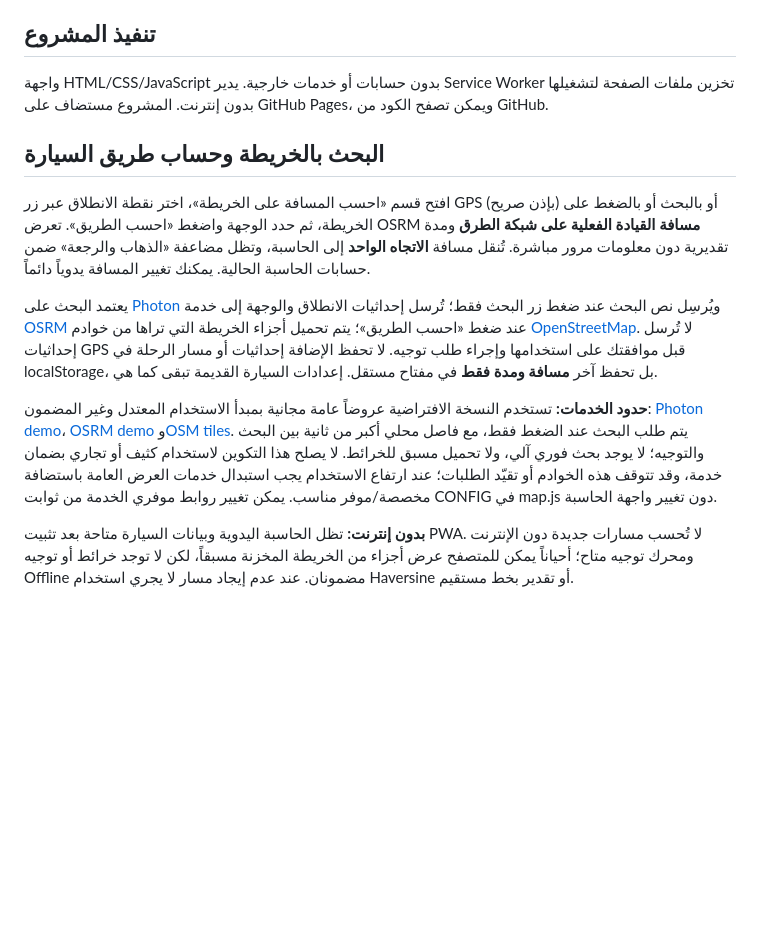
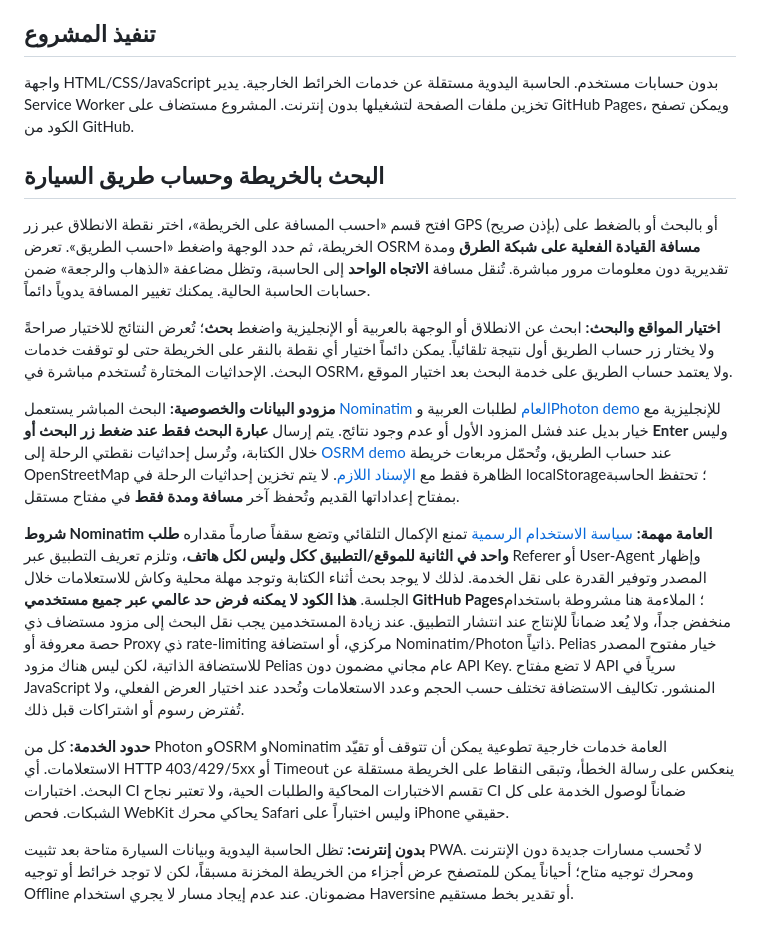
Before and after one commit to amerkallajo/taxi-fuel-calculator, a Markdown page: README.md, the part around the change. GitHub-like rendering; blank space fills up the shorter version.

Commit message:
Document geocoding fallback, public API policy, and routing independence

```diff
--- a/README.md
+++ b/README.md
@@ -30,15 +30,19 @@
 
 ## تنفيذ المشروع
 
-واجهة HTML/CSS/JavaScript بدون حسابات أو خدمات خارجية. يدير Service Worker تخزين ملفات الصفحة لتشغيلها بدون إنترنت. المشروع مستضاف على GitHub Pages، ويمكن تصفح الكود من GitHub.
+واجهة HTML/CSS/JavaScript بدون حسابات مستخدم. الحاسبة اليدوية مستقلة عن خدمات الخرائط الخارجية. يدير Service Worker تخزين ملفات الصفحة لتشغيلها بدون إنترنت. المشروع مستضاف على GitHub Pages، ويمكن تصفح الكود من GitHub.
 
 
 ## البحث بالخريطة وحساب طريق السيارة
 
 افتح قسم «احسب المسافة على الخريطة»، اختر نقطة الانطلاق عبر زر GPS (بإذن صريح) أو بالبحث أو بالضغط على الخريطة، ثم حدد الوجهة واضغط «احسب الطريق». تعرض OSRM **مسافة القيادة الفعلية على شبكة الطرق** ومدة تقديرية دون معلومات مرور مباشرة. تُنقل مسافة **الاتجاه الواحد** إلى الحاسبة، وتظل مضاعفة «الذهاب والرجعة» ضمن حسابات الحاسبة الحالية. يمكنك تغيير المسافة يدوياً دائماً.
 
-يعتمد البحث على [Photon](https://github.com/komoot/photon) ويُرسِل نص البحث عند ضغط زر البحث فقط؛ تُرسل إحداثيات الانطلاق والوجهة إلى خدمة [OSRM](https://project-osrm.org/) عند ضغط «احسب الطريق»؛ يتم تحميل أجزاء الخريطة التي تراها من خوادم [OpenStreetMap](https://www.openstreetmap.org/copyright). لا تُرسل إحداثيات GPS قبل موافقتك على استخدامها وإجراء طلب توجيه. لا تحفظ الإضافة إحداثيات أو مسار الرحلة في localStorage، بل تحفظ آخر **مسافة ومدة فقط** في مفتاح مستقل. إعدادات السيارة القديمة تبقى كما هي.
+**اختيار المواقع والبحث:** ابحث عن الانطلاق أو الوجهة بالعربية أو الإنجليزية واضغط **بحث**؛ تُعرض النتائج للاختيار صراحةً ولا يختار زر حساب الطريق أول نتيجة تلقائياً. يمكن دائماً اختيار أي نقطة بالنقر على الخريطة حتى لو توقفت خدمات البحث. الإحداثيات المختارة تُستخدم مباشرة في OSRM، ولا يعتمد حساب الطريق على خدمة البحث بعد اختيار الموقع.
 
-**حدود الخدمات:** تستخدم النسخة الافتراضية عروضاً عامة مجانية بمبدأ الاستخدام المعتدل وغير المضمون: [Photon demo](https://github.com/komoot/photon#demo-server)، [OSRM demo](https://github.com/Project-OSRM/osrm-backend/wiki/Demo-server) و[OSM tiles](https://operations.osmfoundation.org/policies/tiles/). يتم طلب البحث عند الضغط فقط، مع فاصل محلي أكبر من ثانية بين البحث والتوجيه؛ لا يوجد بحث فوري آلي، ولا تحميل مسبق للخرائط. لا يصلح هذا التكوين لاستخدام كثيف أو تجاري بضمان خدمة، وقد تتوقف هذه الخوادم أو تقيّد الطلبات؛ عند ارتفاع الاستخدام يجب استبدال خدمات العرض العامة باستضافة مخصصة/موفر مناسب. يمكن تغيير روابط موفري الخدمة من ثوابت CONFIG في map.js دون تغيير واجهة الحاسبة.
+**مزودو البيانات والخصوصية:** البحث المباشر يستعمل [Nominatim العام](https://operations.osmfoundation.org/policies/nominatim/) لطلبات العربية و[Photon demo](https://github.com/komoot/photon#demo-server) للإنجليزية مع خيار بديل عند فشل المزود الأول أو عدم وجود نتائج. يتم إرسال **عبارة البحث فقط عند ضغط زر البحث أو Enter** وليس خلال الكتابة، وتُرسل إحداثيات نقطتي الرحلة إلى [OSRM demo](https://github.com/Project-OSRM/osrm-backend/wiki/Demo-server) عند حساب الطريق، وتُحمّل مربعات خريطة OpenStreetMap الظاهرة فقط مع [الإسناد اللازم](https://www.openstreetmap.org/copyright). لا يتم تخزين إحداثيات الرحلة في localStorage؛ تحتفظ الحاسبة بمفتاح إعداداتها القديم وتُحفظ آخر **مسافة ومدة فقط** في مفتاح مستقل.
+
+**شروط Nominatim العامة مهمة:** [سياسة الاستخدام الرسمية](https://operations.osmfoundation.org/policies/nominatim/) تمنع الإكمال التلقائي وتضع سقفاً صارماً مقداره **طلب واحد في الثانية للموقع/التطبيق ككل وليس لكل هاتف**، وتلزم تعريف التطبيق عبر Referer أو User-Agent وإظهار المصدر وتوفير القدرة على نقل الخدمة. لذلك لا يوجد بحث أثناء الكتابة وتوجد مهلة محلية وكاش للاستعلامات خلال الجلسة. **هذا الكود لا يمكنه فرض حد عالمي عبر جميع مستخدمي GitHub Pages**؛ الملاءمة هنا مشروطة باستخدام منخفض جداً، ولا يُعد ضماناً للإنتاج عند انتشار التطبيق. عند زيادة المستخدمين يجب نقل البحث إلى مزود مستضاف ذي حصة معروفة أو Proxy ذي rate-limiting مركزي، أو استضافة Nominatim/Photon ذاتياً. Pelias خيار مفتوح المصدر للاستضافة الذاتية، لكن ليس هناك مزود Pelias عام مجاني مضمون دون API Key. لا تضع مفتاح API سرياً في JavaScript المنشور. تكاليف الاستضافة تختلف حسب الحجم وعدد الاستعلامات وتُحدد عند اختيار العرض الفعلي، ولا تُفترض رسوم أو اشتراكات قبل ذلك.
+
+**حدود الخدمة:** كل من Photon وOSRM وNominatim العامة خدمات خارجية تطوعية يمكن أن تتوقف أو تقيّد الاستعلامات. أي HTTP 403/429/5xx أو Timeout ينعكس على رسالة الخطأ، وتبقى النقاط على الخريطة مستقلة عن البحث. اختبارات CI تقسم الاختبارات المحاكية والطلبات الحية، ولا تعتبر نجاح CI ضماناً لوصول الخدمة على كل الشبكات. فحص WebKit يحاكي محرك Safari وليس اختباراً على iPhone حقيقي.
 
 **بدون إنترنت:** تظل الحاسبة اليدوية وبيانات السيارة متاحة بعد تثبيت PWA. لا تُحسب مسارات جديدة دون الإنترنت ومحرك توجيه متاح؛ أحياناً يمكن للمتصفح عرض أجزاء من الخريطة المخزنة مسبقاً، لكن لا توجد خرائط أو توجيه Offline مضمونان. عند عدم إيجاد مسار لا يجري استخدام Haversine أو تقدير بخط مستقيم.
```
